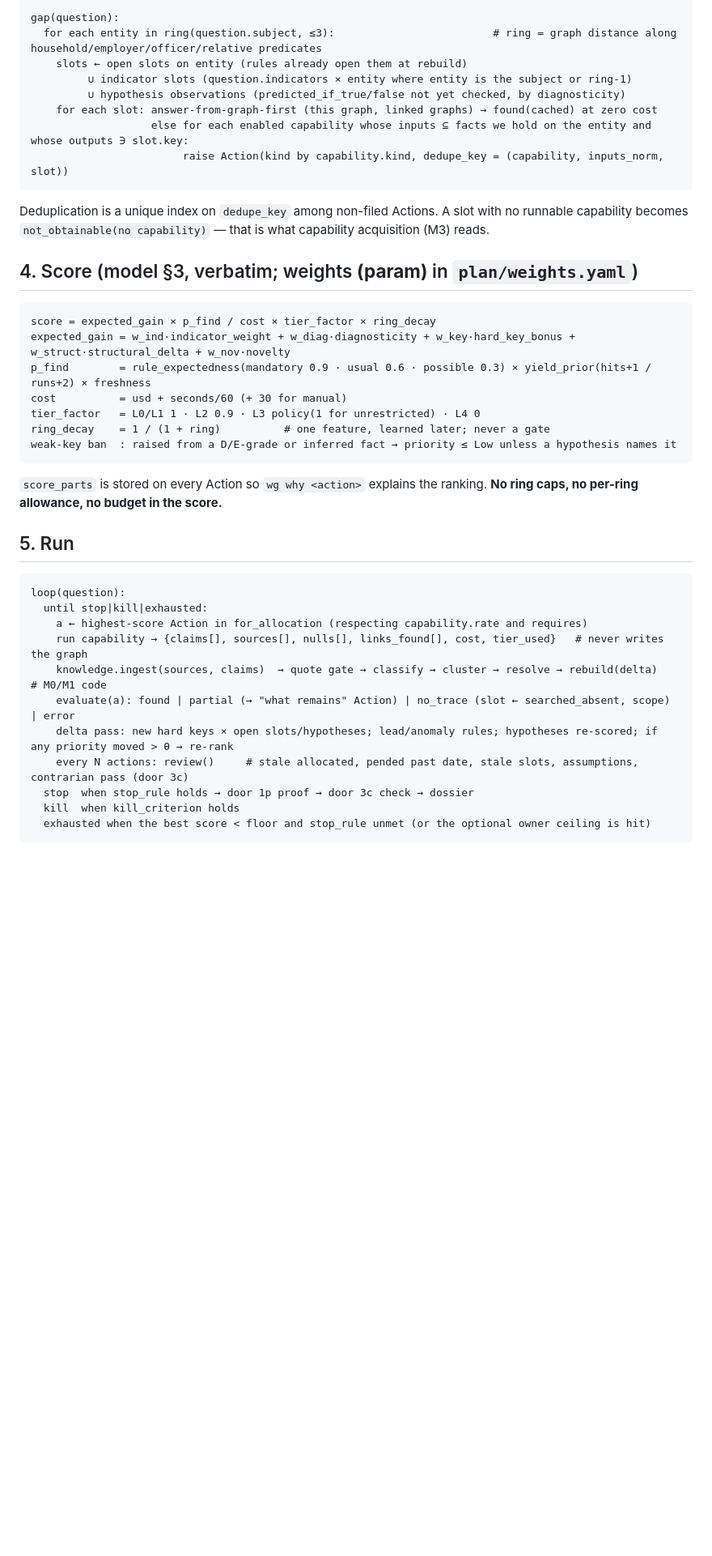
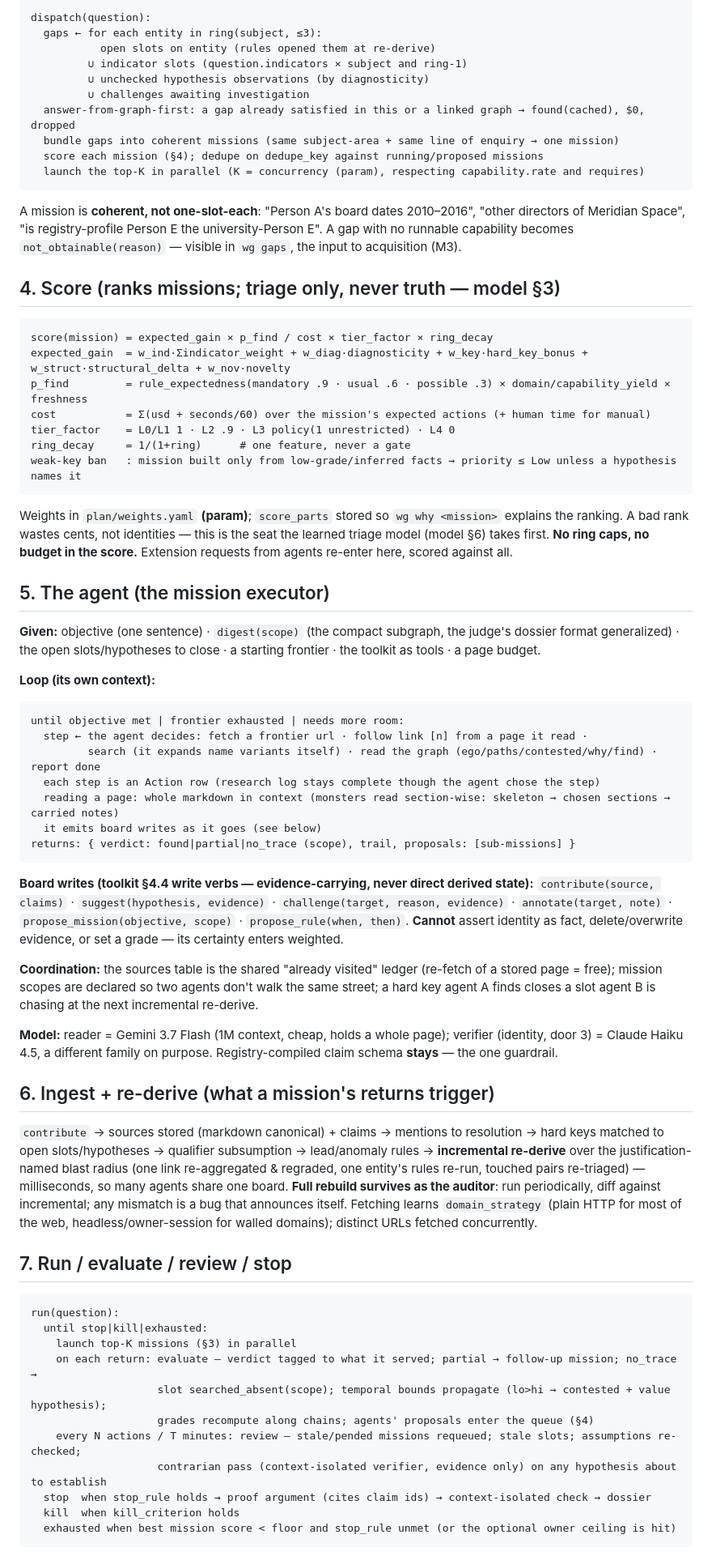
Before and after one commit to Forkei/worldgraph, a Markdown page: docs/M2_DESIGN.md, the part around one of its changes. Shown at 81% size. GitHub-like rendering; blank space fills up the shorter version.

````diff
--- a/docs/M2_DESIGN.md
+++ b/docs/M2_DESIGN.md
@@ -48,40 +62,79 @@ subject's type or kind changes (a person turns out to be an organization).
 ```
-gap(question):
-  for each entity in ring(question.subject, ≤3):                         # ring = graph distance along household/employer/officer/relative predicates
-    slots ← open slots on entity (rules already open them at rebuild)
-         ∪ indicator slots (question.indicators × entity where entity is the subject or ring-1)
-         ∪ hypothesis observations (predicted_if_true/false not yet checked, by diagnosticity)
-    for each slot: answer-from-graph-first (this graph, linked graphs) → found(cached) at zero cost
-                   else for each enabled capability whose inputs ⊆ facts we hold on the entity and whose outputs ∋ slot.key:
-                        raise Action(kind by capability.kind, dedupe_key = (capability, inputs_norm, slot))
+dispatch(question):
+  gaps ← for each entity in ring(subject, ≤3):
+           open slots on entity (rules opened them at re-derive)
+         ∪ indicator slots (question.indicators × subject and ring-1)
+         ∪ unchecked hypothesis observations (by diagnosticity)
+         ∪ challenges awaiting investigation
+  answer-from-graph-first: a gap already satisfied in this or a linked graph → found(cached), $0, dropped
+  bundle gaps into coherent missions (same subject-area + same line of enquiry → one mission)
+  score each mission (§4); dedupe on dedupe_key against running/proposed missions
+  launch the top-K in parallel (K = concurrency (param), respecting capability.rate and requires)
 ```
-Deduplication is a unique index on `dedupe_key` among non-filed Actions. A slot with no runnable capability
-becomes `not_obtainable(no capability)` — that is what capability acquisition (M3) reads.
+A mission is **coherent, not one-slot-each**: "Person A's board dates 2010–2016", "other directors of Meridian
+Space", "is registry-profile Person E the university-Person E". A gap with no runnable capability becomes
+`not_obtainable(reason)` — visible in `wg gaps`, the input to acquisition (M3).
 
-## 4. Score (model §3, verbatim; weights **(param)** in `plan/weights.yaml`)
+## 4. Score (ranks missions; triage only, never truth — model §3)
 ```
-score = expected_gain × p_find / cost × tier_factor × ring_decay
-expected_gain = w_ind·indicator_weight + w_diag·diagnosticity + w_key·hard_key_bonus + w_struct·structural_delta + w_nov·novelty
-p_find        = rule_expectedness(mandatory 0.9 · usual 0.6 · possible 0.3) × yield_prior(hits+1 / runs+2) × freshness
-cost          = usd + seconds/60 (+ 30 for manual)
-tier_factor   = L0/L1 1 · L2 0.9 · L3 policy(1 for unrestricted) · L4 0
-ring_decay    = 1 / (1 + ring)          # one feature, learned later; never a gate
-weak-key ban  : raised from a D/E-grade or inferred fact → priority ≤ Low unless a hypothesis names it
+score(mission) = expected_gain × p_find / cost × tier_factor × ring_decay
+expected_gain  = w_ind·Σindicator_weight + w_diag·diagnosticity + w_key·hard_key_bonus + w_struct·structural_delta + w_nov·novelty
+p_find         = rule_expectedness(mandatory .9 · usual .6 · possible .3) × domain/capability_yield × freshness
+cost           = Σ(usd + seconds/60) over the mission's expected actions (+ human time for manual)
+tier_factor    = L0/L1 1 · L2 .9 · L3 policy(1 unrestricted) · L4 0
+ring_decay     = 1/(1+ring)      # one feature, never a gate
+weak-key ban   : mission built only from low-grade/inferred facts → priority ≤ Low unless a hypothesis names it
 ```
-`score_parts` is stored on every Action so `wg why <action>` explains the ranking. **No ring caps, no
-per-ring allowance, no budget in the score.**
+Weights in `plan/weights.yaml` **(param)**; `score_parts` stored so `wg why <mission>` explains the ranking.
+A bad rank wastes cents, not identities — this is the seat the learned triage model (model §6) takes first.
+**No ring caps, no budget in the score.** Extension requests from agents re-enter here, scored against all.
 
-## 5. Run
+## 5. The agent (the mission executor)
+**Given:** objective (one sentence) · `digest(scope)` (the compact subgraph, the judge's dossier format
+generalized) · the open slots/hypotheses to close · a starting frontier · the toolkit as tools · a page budget.
+
+**Loop (its own context):**
 ```
-loop(question):
+until objective met | frontier exhausted | needs more room:
+  step ← the agent decides: fetch a frontier url · follow link [n] from a page it read ·
+         search (it expands name variants itself) · read the graph (ego/paths/contested/why/find) · report done
+  each step is an Action row (research log stays complete though the agent chose the step)
+  reading a page: whole markdown in context (monsters read section-wise: skeleton → chosen sections → carried notes)
+  it emits board writes as it goes (see below)
+returns: { verdict: found|partial|no_trace (scope), trail, proposals: [sub-missions] }
+```
+**Board writes (toolkit §4.4 write verbs — evidence-carrying, never direct derived state):**
+`contribute(source, claims)` · `suggest(hypothesis, evidence)` · `challenge(target, reason, evidence)` ·
+`annotate(target, note)` · `propose_mission(objective, scope)` · `propose_rule(when, then)`.
+**Cannot** assert identity as fact, delete/overwrite evidence, or set a grade — its certainty enters weighted.
+
+**Coordination:** the sources table is the shared "already visited" ledger (re-fetch of a stored page = free);
+mission scopes are declared so two agents don't walk the same street; a hard key agent A finds closes a slot
+agent B is chasing at the next incremental re-derive.
+
+**Model:** reader = Gemini 3.7 Flash (1M context, cheap, holds a whole page); verifier (identity, door 3) =
+Claude Haiku 4.5, a different family on purpose. Registry-compiled claim schema **stays** — the one guardrail.
+
+## 6. Ingest + re-derive (what a mission's returns trigger)
+`contribute` → sources stored (markdown canonical) + claims → mentions to resolution → hard keys matched to
+open slots/hypotheses → qualifier subsumption → lead/anomaly rules → **incremental re-derive** over the
+justification-named blast radius (one link re-aggregated & regraded, one entity's rules re-run, touched pairs
+re-triaged) — milliseconds, so many agents share one board. **Full rebuild survives as the auditor**: run
+periodically, diff against incremental; any mismatch is a bug that announces itself. Fetching learns
+`domain_strategy` (plain HTTP for most of the web, headless/owner-session for walled domains); distinct URLs
+fetched concurrently.
+
+## 7. Run / evaluate / review / stop
+```
+run(question):
   until stop|kill|exhausted:
-    a ← highest-score Action in for_allocation (respecting capability.rate and requires)
-    run capability → {claims[], sources[], nulls[], links_found[], cost, tier_used}   # never writes the graph
-    knowledge.ingest(sources, claims)  → quote gate → classify → cluster → resolve → rebuild(delta)   # M0/M1 code
-    evaluate(a): found | partial (→ "what remains" Action) | no_trace (slot ← searched_absent, scope) | error
-    delta pass: new hard keys × open slots/hypotheses; lead/anomaly rules; hypotheses re-scored; if any priority moved > θ → re-rank
-    every N actions: review()     # stale allocated, pended past date, stale slots, assumptions, contrarian pass (door 3c)
-  stop  when stop_rule holds → door 1p proof → door 3c check → dossier
+    launch top-K missions (§3) in parallel
+    on each return: evaluate — verdict tagged to what it served; partial → follow-up mission; no_trace →
+                    slot searched_absent(scope); temporal bounds propagate (lo>hi → contested + value hypothesis);
+                    grades recompute along chains; agents' proposals enter the queue (§4)
+    every N actions / T minutes: review — stale/pended missions requeued; stale slots; assumptions re-checked;
+                    contrarian pass (context-isolated verifier, evidence only) on any hypothesis about to establish
+  stop  when stop_rule holds → proof argument (cites claim ids) → context-isolated check → dossier
   kill  when kill_criterion holds
-  exhausted when the best score < floor and stop_rule unmet (or the optional owner ceiling is hit)
+  exhausted when best mission score < floor and stop_rule unmet (or the optional owner ceiling is hit)
 ```
````
Also changed, not shown: other parts of docs/M2_DESIGN.md (+93 -70 lines).
